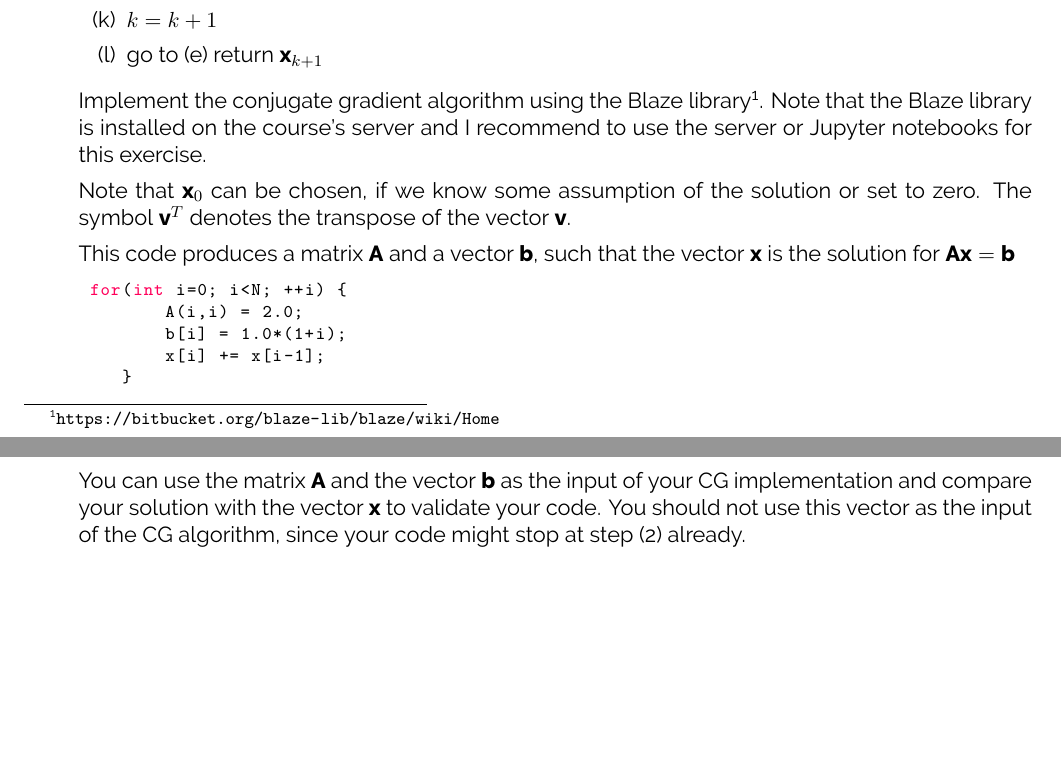
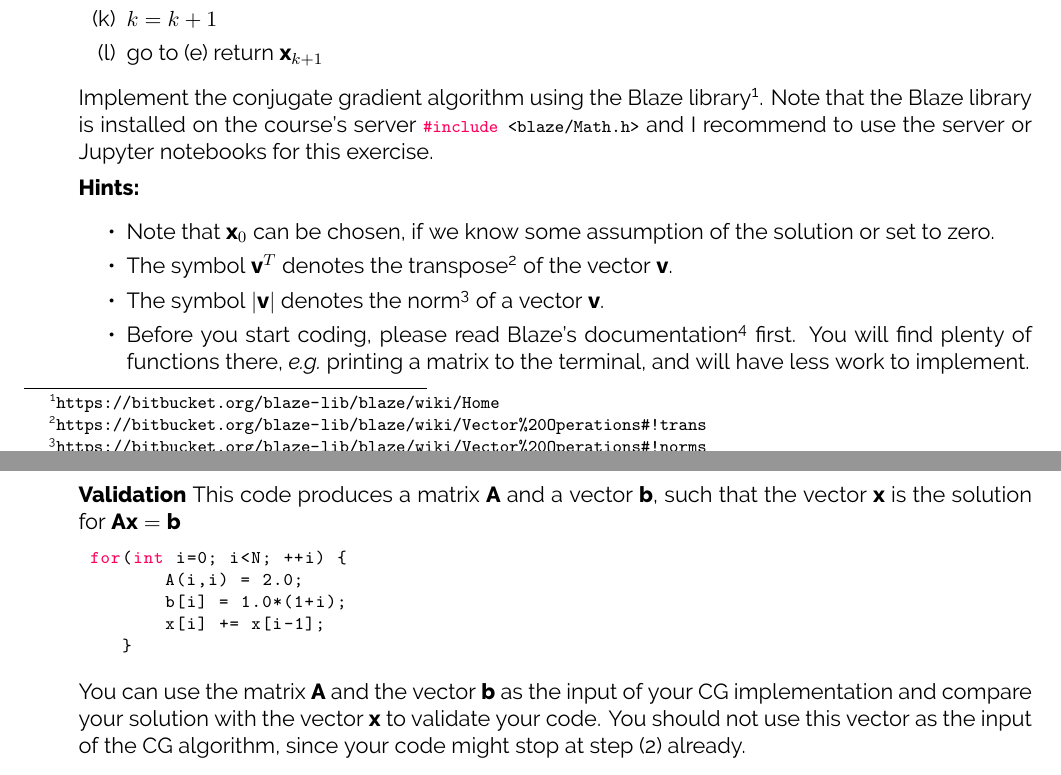
Before and after one commit to diehlpkteaching/ParallelComputationMathExercise, a LaTeX problem sheet (exercise6.tex): two parts of pages 2 and 3 of 3, joined at a grey line, cut so that both start at the same text, the shorter picture padded with empty space. Compiled offline with XeLaTeX.

Commit message:
Update exercise 6

```diff
--- a/exercise6.tex
+++ b/exercise6.tex
@@ -128,10 +128,17 @@ To solve a equation system $\mathbf{A}\mathbf{x}=\mathbf{b}$, we can use the con
 \item go to (e)
 return $\mathbf{x}_{k+1}$
 \end{enumerate}
-Implement the conjugate gradient algorithm using the Blaze library\footnote{\url{https://bitbucket.org/blaze-lib/blaze/wiki/Home}}. Note that the Blaze library is installed on the course's server and I recommend to use the server or Jupyter notebooks for this exercise.
+Implement the conjugate gradient algorithm using the Blaze library\footnote{\url{https://bitbucket.org/blaze-lib/blaze/wiki/Home}}. Note that the Blaze library is installed on the course's server \lstinline|#include <blaze/Math.h>| and I recommend to use the server or Jupyter notebooks for this exercise.
 
-Note that $\mathbf{x}_0$ can be chosen, if we know some assumption of the solution or set to zero. The symbol $\mathbf{v}^T$ denotes the transpose of the vector $\mathbf{v}$.
+\textbf{Hints:}
+\begin{itemize}
+\item Note that $\mathbf{x}_0$ can be chosen, if we know some assumption of the solution or set to zero.
+\item The symbol $\mathbf{v}^T$ denotes the transpose\footnote{\url{https://bitbucket.org/blaze-lib/blaze/wiki/Vector\%20Operations\#!trans}} of the vector $\mathbf{v}$.
+\item  The symbol $\vert \mathbf{v} \vert$ denotes the norm\footnote{\url{https://bitbucket.org/blaze-lib/blaze/wiki/Vector\%20Operations\#!norms}} of a vector $\mathbf{v}$.
+\item Before you start coding, please read Blaze's documentation\footnote{\url{https://bitbucket.org/blaze-lib/blaze/wiki/Home}} first. You will find plenty of functions there, \emph{e.g.}\ printing a matrix to the terminal, and will have less work to implement.
+\end{itemize}
 
+\textbf{Validation}
 This code produces a matrix $\mathbf{A}$ and a vector $\mathbf{b}$, such that the vector $\mathbf{x}$ is the solution for  $\mathbf{A} \mathbf{x} = \mathbf{b}$
 \begin{lstlisting}
  for(int i=0; i<N; ++i) {
```
Also changed, not shown: exercise5.tex (+1 -1 lines), exercise6.tex (2 more changed lines).
